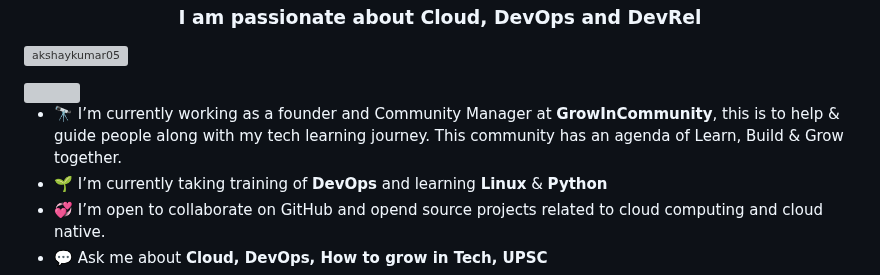
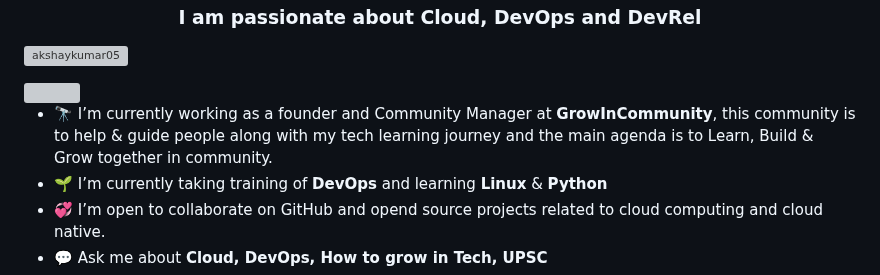
Before and after one commit to Akshaykumar05/Akshaykumar05, a Markdown page: README.md, the part around the change. GitHub-like rendering; grey boxes are pictures that could not be loaded.

```diff
--- a/README.md
+++ b/README.md
@@ -23,7 +23,7 @@ Here are some ideas to get you started:
 src="https://img.shields.io/twitter/follow/akshayktwt?logo=twitter&style=for-the-badge&color=0891b2&labelColor=1c1917"
 /></a>
 
-- 🔭 I’m currently working as a founder and Community Manager at **GrowInCommunity**, this is to help & guide people along with my tech learning journey. This community has an agenda of Learn, Build & Grow together.
+- 🔭 I’m currently working as a founder and Community Manager at **GrowInCommunity**, this community is to help & guide people along with my tech learning journey and the main agenda is to Learn, Build & Grow together in community.
 - 🌱 I’m currently taking training of **DevOps** and learning **Linux** & **Python**
 - 💞️ I’m open to collaborate on GitHub and opend source projects related to cloud computing and cloud native.
 - 💬 Ask me about **Cloud, DevOps, How to grow in Tech, UPSC**
```
